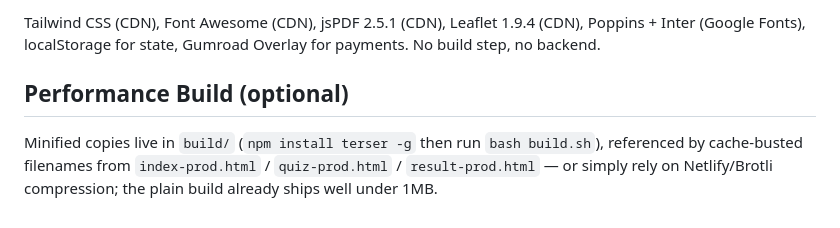
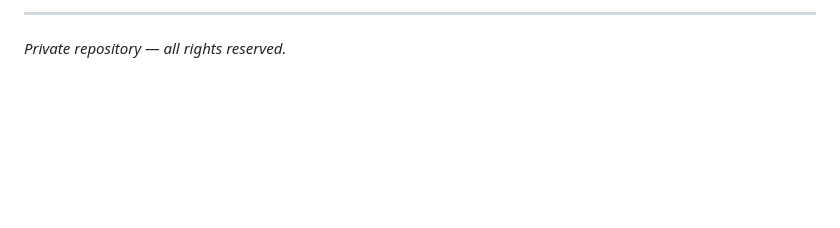
Before and after one commit to Hichemorca/bali-itinerary-planner, a Markdown page: README.md, the part around one of its changes. Rendered like a GitHub page; blank space fills up the shorter version.

```diff
--- a/README.md
+++ b/README.md
@@ -122,6 +130,4 @@ Re-run the conversion script from Phase 1 (`build_json.py` against `bali_activit
 
-Tailwind CSS (CDN), Font Awesome (CDN), jsPDF 2.5.1 (CDN), Leaflet 1.9.4 (CDN), Poppins + Inter (Google Fonts), localStorage for state, Gumroad Overlay for payments. No build step, no backend.
+---
 
-## Performance Build (optional)
-
-Minified copies live in `build/` (`npm install terser -g` then run `bash build.sh`), referenced by cache-busted filenames from `index-prod.html` / `quiz-prod.html` / `result-prod.html` — or simply rely on Netlify/Brotli compression; the plain build already ships well under 1MB.
+*Private repository — all rights reserved.*
```
Also changed, not shown: other parts of README.md (+90 -82 lines).
